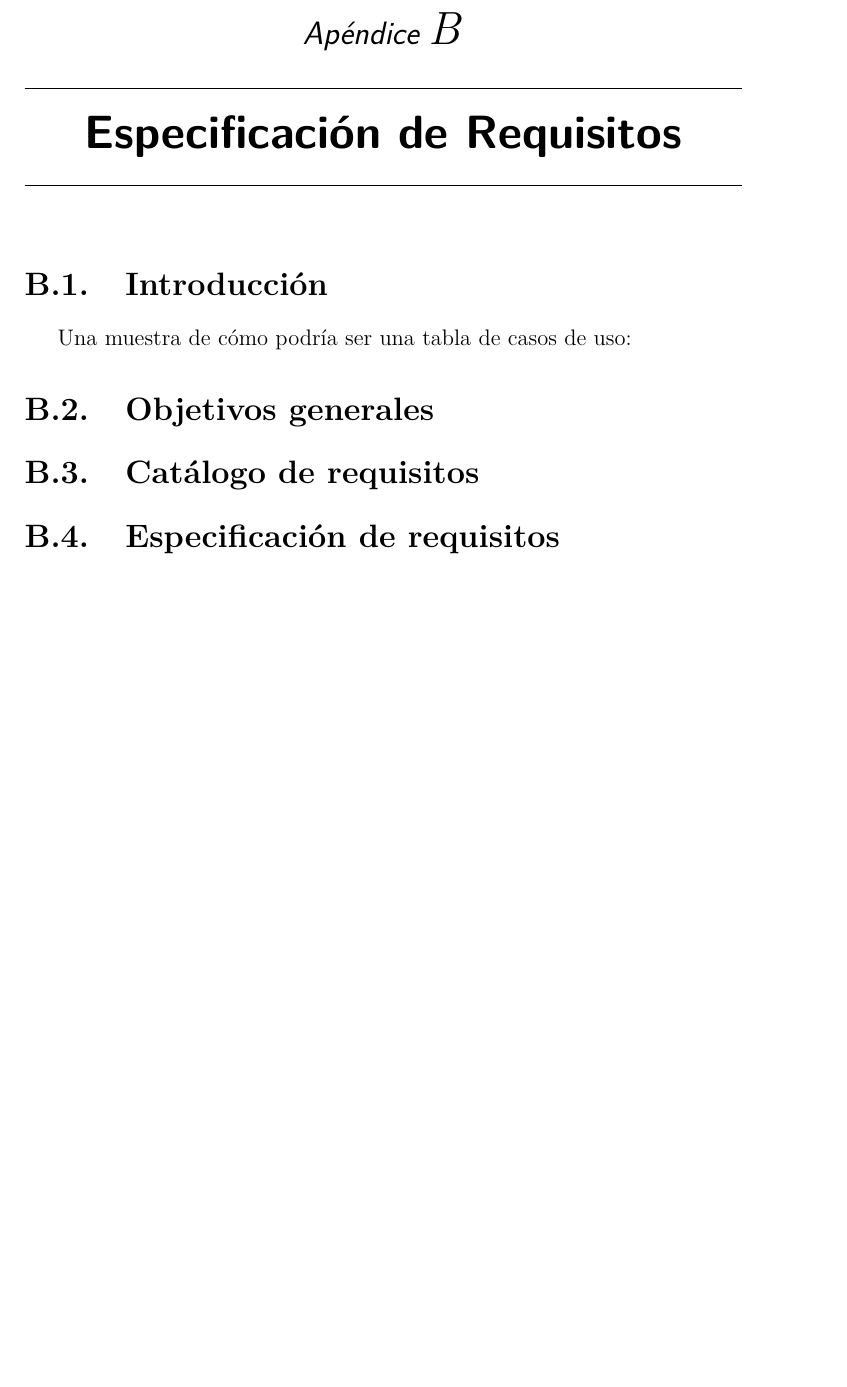
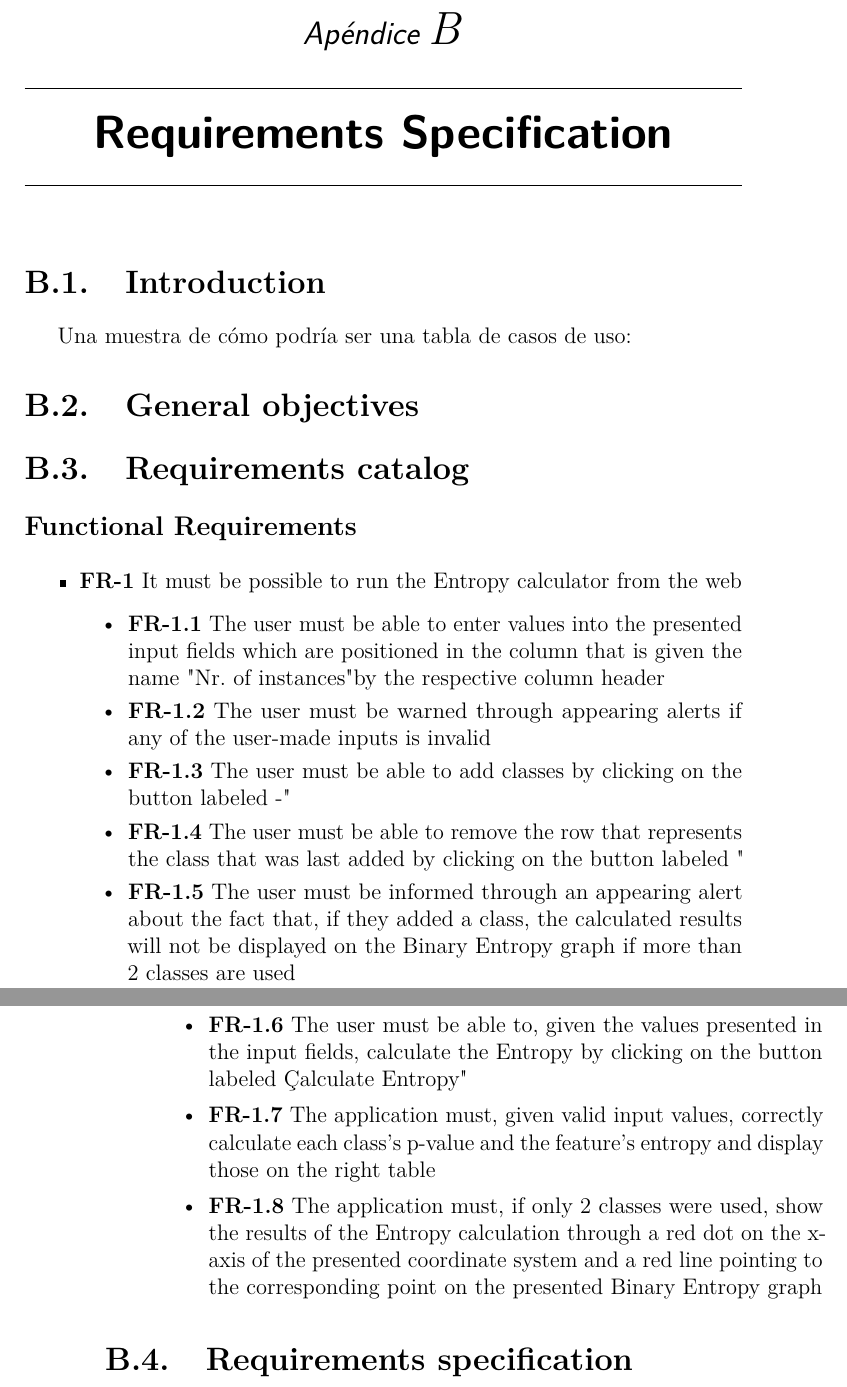
Before and after one commit to danieldf01/TFG-decision-trees-sim, a LaTeX book (doc/Memoria Latex/anexos.tex, which reads doc/Memoria Latex/tex/B_Requisitos.tex): part of page 13 of 23 before the commit and two parts of pages 13 and 14 of 25 after it, the two joined at a grey line, cut so that both start at the same text, the shorter picture padded with empty space. Compiled offline with pdfLaTeX.

Commit message:
Wrote functional requirements for the entropy calculator #67

```diff
--- a/doc/Memoria Latex/tex/B_Requisitos.tex
+++ b/doc/Memoria Latex/tex/B_Requisitos.tex
@@ -1,6 +1,6 @@
-\apendice{Especificación de Requisitos}
+\apendice{Requirements Specification}
 
-\section{Introducción}
+\section{Introduction}
 
 Una muestra de cómo podría ser una tabla de casos de uso:
 
@@ -31,8 +31,22 @@ Una muestra de cómo podría ser una tabla de casos de uso:
 	\caption{CU-1 Nombre del caso de uso.}
 \end{table}
 
-\section{Objetivos generales}
+\section{General objectives}
 
-\section{Catálogo de requisitos}
+\section{Requirements catalog}
+\subsection{Functional Requirements}
+\begin{itemize}
+  \item \textbf{FR-1} It must be possible to run the Entropy calculator from the web
+  \begin{itemize}
+      \item \textbf{FR-1.1} The user must be able to enter values into the presented input fields which are positioned in the column that is given the name "Nr. of instances" by the respective column header
+      \item \textbf{FR-1.2} The user must be warned through appearing alerts if any of the user-made inputs is invalid
+      \item \textbf{FR-1.3} The user must be able to add classes by clicking on the button labeled "+"
+      \item \textbf{FR-1.4} The user must be able to remove the row that represents the class that was last added by clicking on the button labeled "-"
+      \item \textbf{FR-1.5} The user must be informed through an appearing alert about the fact that, if they added a class, the calculated results will not be displayed on the Binary Entropy graph if more than 2 classes are used
+      \item \textbf{FR-1.6} The user must be able to, given the values presented in the input fields, calculate the Entropy by clicking on the button labeled "Calculate Entropy"
+      \item \textbf{FR-1.7} The application must, given valid input values, correctly calculate each class's p-value and the feature's entropy and display those on the right table
+      \item \textbf{FR-1.8} The application must, if only 2 classes were used, show the results of the Entropy calculation through a red dot on the x-axis of the presented coordinate system and a red line pointing to the corresponding point on the presented Binary Entropy graph
+    \end{itemize}
+\end{itemize}
 
-\section{Especificación de requisitos}
+\section{Requirements specification}
```
Also changed, not shown: doc/anexos.pdf.
